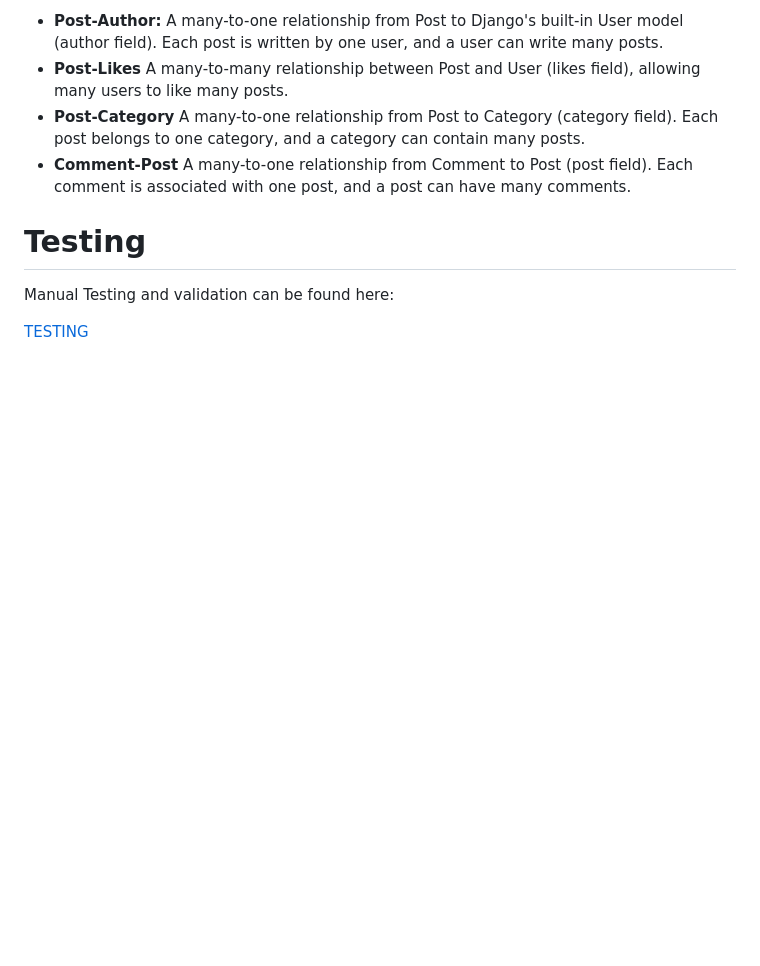
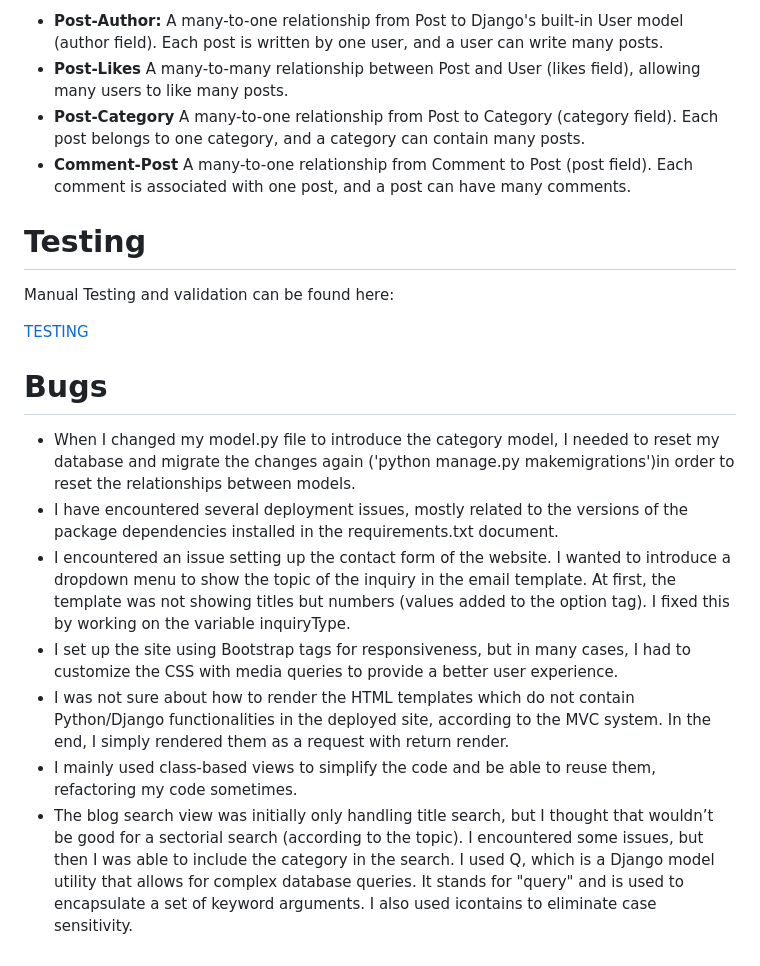
Before and after one commit to MidoriSusanna/Happy-Leaf, a Markdown page: README.md, the part around the change. Drawn GitHub-style; blank space fills up the shorter version.

Commit message:
Add bugs to the readm.me file

```diff
--- a/README.md
+++ b/README.md
@@ -211,3 +211,13 @@ pages of my diary so that I can keep track of the progresses of my eco-friendly
 Manual Testing and validation can be found here:
 
 [TESTING](TESTING.md)
+
+# Bugs
+
+- When I changed my model.py file to introduce the category model, I needed to reset my database and migrate the changes again ('python manage.py makemigrations')in order to reset the relationships between models.
+- I have encountered several deployment issues, mostly related to the versions of the package dependencies installed in the requirements.txt document.
+- I encountered an issue setting up the contact form of the website. I wanted to introduce a dropdown menu to show the topic of the inquiry in the email template. At first, the template was not showing titles but numbers (values added to the option tag). I fixed this by working on the variable inquiryType.
+- I set up the site using Bootstrap tags for responsiveness, but in many cases, I had to customize the CSS with media queries to provide a better user experience.
+- I was not sure about how to render the HTML templates which do not contain Python/Django functionalities in the deployed site, according to the MVC system. In the end, I simply rendered them as a request with return render.
+- I mainly used class-based views to simplify the code and be able to reuse them, refactoring my code sometimes.
+- The blog search view was initially only handling title search, but I thought that wouldn’t be good for a sectorial search (according to the topic). I encountered some issues, but then I was able to include the category in the search. I used Q, which is a Django model utility that allows for complex database queries. It stands for "query" and is used to encapsulate a set of keyword arguments. I also used icontains to eliminate case sensitivity.
```
Also changed, not shown: TESTING.md (+1 -1 lines).
